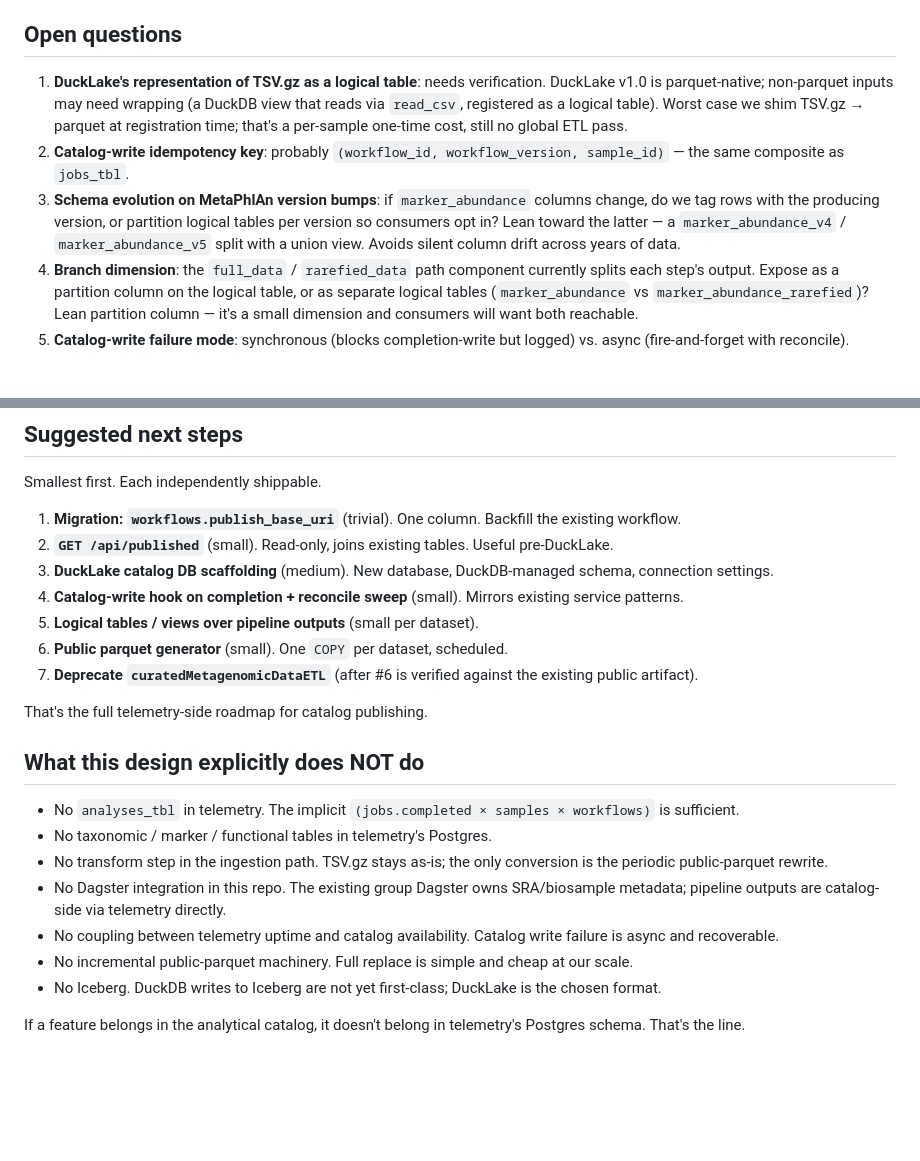
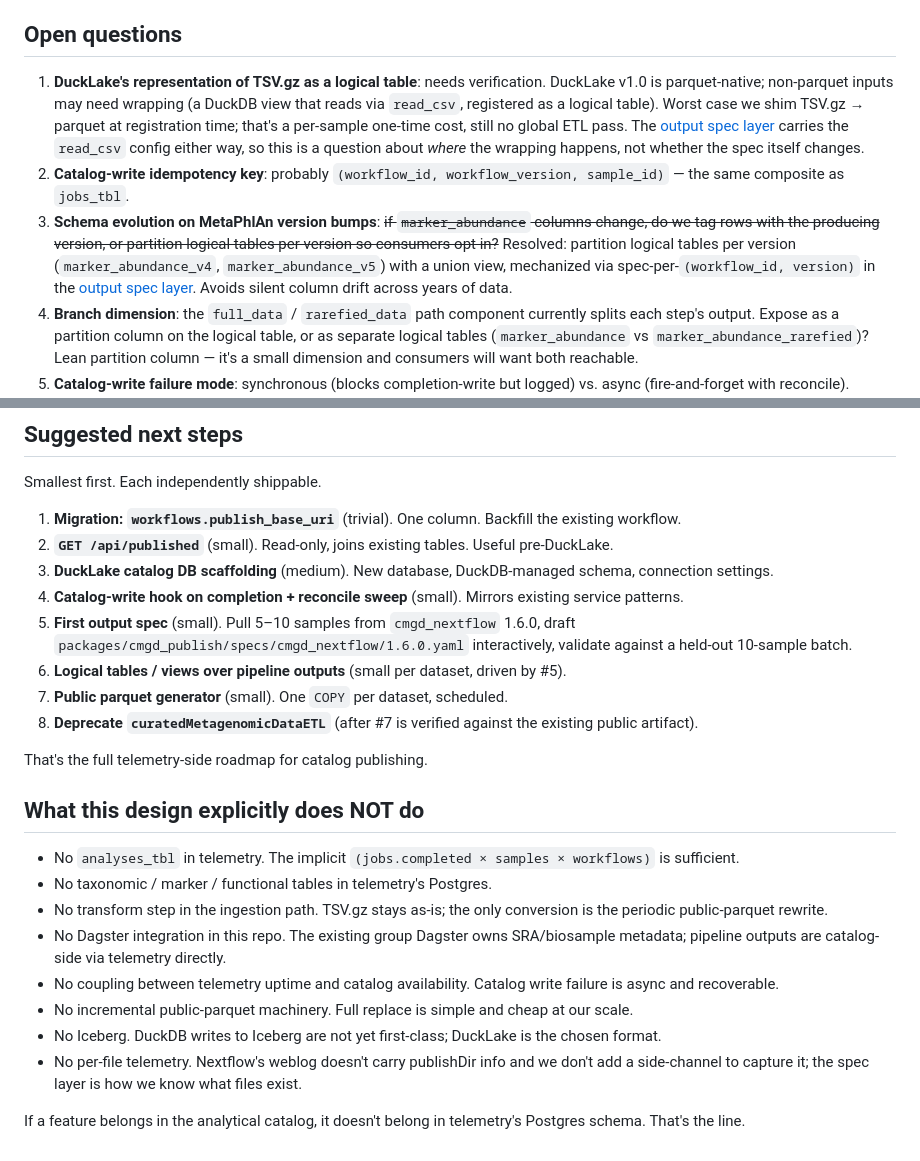
Before and after one commit to seandavi/nextflow_telemetry, a Markdown page: docs/publish-and-catalog-design.md, 2 parts joined by grey strips. Drawn GitHub-style; blank space fills up the shorter version.

```diff
--- a/docs/publish-and-catalog-design.md
+++ b/docs/publish-and-catalog-design.md
@@ -167,9 +223,9 @@ Migration:
 
 ## Open questions
 
-1. **DuckLake's representation of TSV.gz as a logical table**: needs verification. DuckLake v1.0 is parquet-native; non-parquet inputs may need wrapping (a DuckDB view that reads via `read_csv`, registered as a logical table). Worst case we shim TSV.gz → parquet at registration time; that's a per-sample one-time cost, still no global ETL pass.
+1. **DuckLake's representation of TSV.gz as a logical table**: needs verification. DuckLake v1.0 is parquet-native; non-parquet inputs may need wrapping (a DuckDB view that reads via `read_csv`, registered as a logical table). Worst case we shim TSV.gz → parquet at registration time; that's a per-sample one-time cost, still no global ETL pass. The [output spec layer](#output-spec-layer) carries the `read_csv` config either way, so this is a question about *where* the wrapping happens, not whether the spec itself changes.
 2. **Catalog-write idempotency key**: probably `(workflow_id, workflow_version, sample_id)` — the same composite as `jobs_tbl`.
-3. **Schema evolution on MetaPhlAn version bumps**: if `marker_abundance` columns change, do we tag rows with the producing version, or partition logical tables per version so consumers opt in? Lean toward the latter — a `marker_abundance_v4` / `marker_abundance_v5` split with a union view. Avoids silent column drift across years of data.
+3. **Schema evolution on MetaPhlAn version bumps**: ~~if `marker_abundance` columns change, do we tag rows with the producing version, or partition logical tables per version so consumers opt in?~~ Resolved: partition logical tables per version (`marker_abundance_v4`, `marker_abundance_v5`) with a union view, mechanized via spec-per-`(workflow_id, version)` in the [output spec layer](#schema-evolution). Avoids silent column drift across years of data.
 4. **Branch dimension**: the `full_data` / `rarefied_data` path component currently splits each step's output. Expose as a partition column on the logical table, or as separate logical tables (`marker_abundance` vs `marker_abundance_rarefied`)? Lean partition column — it's a small dimension and consumers will want both reachable.
 5. **Catalog-write failure mode**: synchronous (blocks completion-write but logged) vs. async (fire-and-forget with reconcile). Position above is async. Worth pushback if there's a reason completion shouldn't be observable until cataloged.
 6. **Public parquet generator location**: in this repo (sibling to `nf_client`), in a separate package, or as a Dagster asset on the existing instance? Lean in this repo for now (`packages/cmgd_publish/`?) — small enough that a separate repo is overhead. Migrating to Dagster later is mechanical if the catalog grows complex enough.
@@ -184,9 +240,10 @@ Smallest first. Each independently shippable.
 2. **`GET /api/published`** (small). Read-only, joins existing tables. Useful pre-DuckLake.
 3. **DuckLake catalog DB scaffolding** (medium). New database, DuckDB-managed schema, connection settings.
 4. **Catalog-write hook on completion + reconcile sweep** (small). Mirrors existing service patterns.
-5. **Logical tables / views over pipeline outputs** (small per dataset).
-6. **Public parquet generator** (small). One `COPY` per dataset, scheduled.
-7. **Deprecate `curatedMetagenomicDataETL`** (after #6 is verified against the existing public artifact).
+5. **First output spec** (small). Pull 5–10 samples from `cmgd_nextflow` 1.6.0, draft `packages/cmgd_publish/specs/cmgd_nextflow/1.6.0.yaml` interactively, validate against a held-out 10-sample batch.
+6. **Logical tables / views over pipeline outputs** (small per dataset, driven by #5).
+7. **Public parquet generator** (small). One `COPY` per dataset, scheduled.
+8. **Deprecate `curatedMetagenomicDataETL`** (after #7 is verified against the existing public artifact).
 
 That's the full telemetry-side roadmap for catalog publishing.
 
@@ -199,5 +256,6 @@ That's the full telemetry-side roadmap for catalog publishing.
 - No coupling between telemetry uptime and catalog availability. Catalog write failure is async and recoverable.
 - No incremental public-parquet machinery. Full replace is simple and cheap at our scale.
 - No Iceberg. DuckDB writes to Iceberg are not yet first-class; DuckLake is the chosen format.
+- No per-file telemetry. Nextflow's weblog doesn't carry publishDir info and we don't add a side-channel to capture it; the spec layer is how we know what files exist.
 
 If a feature belongs in the analytical catalog, it doesn't belong in telemetry's Postgres schema. That's the line.
```
Also changed, not shown: other parts of docs/publish-and-catalog-design.md (+57 -1 lines), docs/orchestrator-architecture.md (added, +213 -0 lines), docs/temporal-design-seed.md (added, +122 -0 lines).
